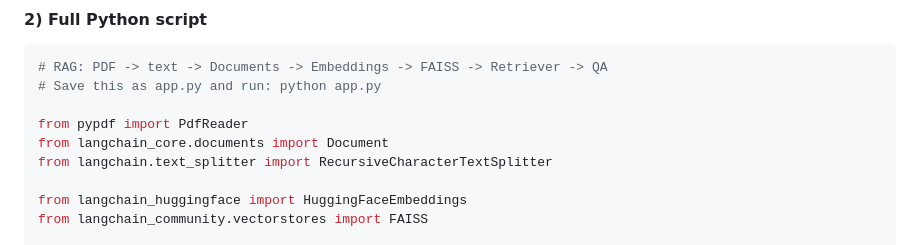
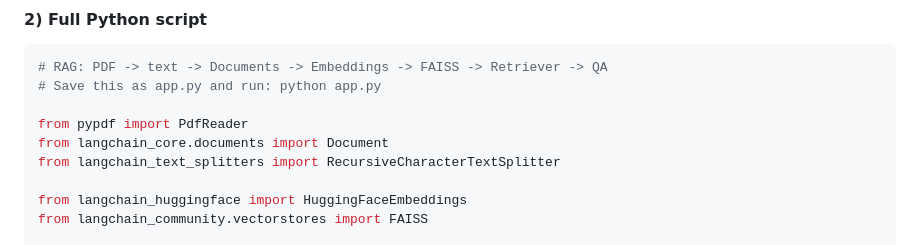
Before and after one commit to mohalkarushikesh/RAG-app, a Markdown page: README.md, the part around the change. Rendered like a GitHub page.

```diff
--- a/README.md
+++ b/README.md
@@ -26,7 +26,7 @@ pip install langchain langchain-community langchain-core langchain-huggingface t
 
 from pypdf import PdfReader
 from langchain_core.documents import Document
-from langchain.text_splitter import RecursiveCharacterTextSplitter
+from langchain_text_splitters import RecursiveCharacterTextSplitter
 
 from langchain_huggingface import HuggingFaceEmbeddings
 from langchain_community.vectorstores import FAISS
```
